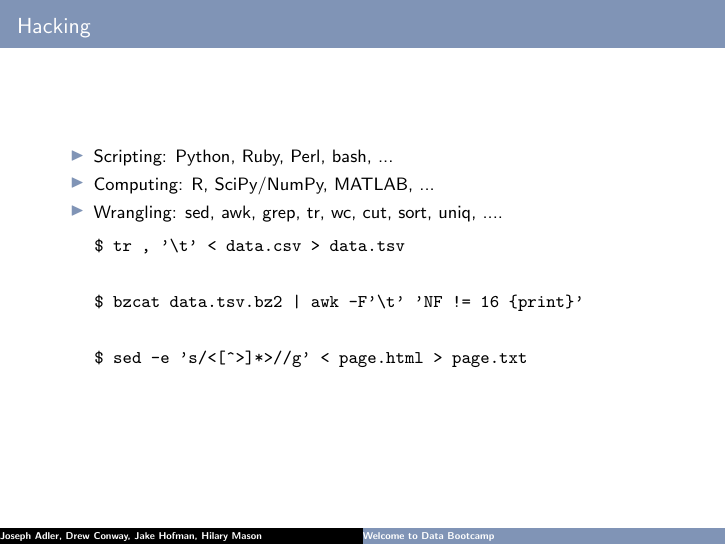
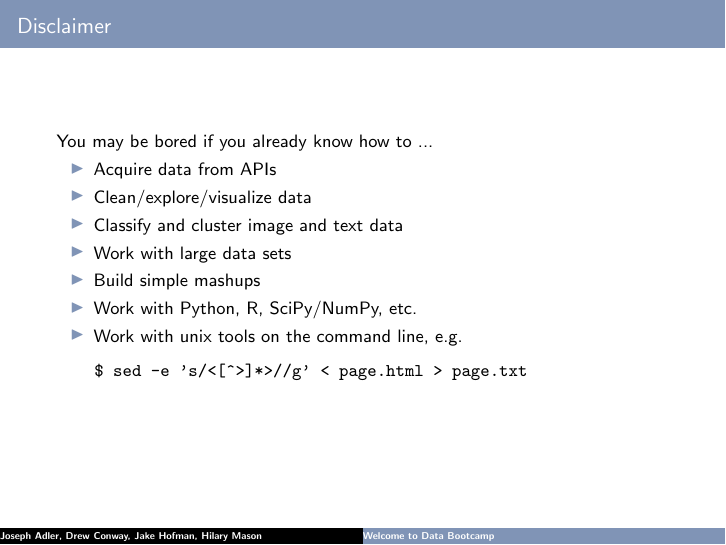
Before and after one commit to drewconway/strata_bootcamp, LaTeX slides (slides/intro/intro.tex): page 4 of 26. Compiled offline with pdfLaTeX.

Commit message:
updates to intro slides

```diff
--- a/slides/intro/intro.tex
+++ b/slides/intro/intro.tex
@@ -54,27 +54,47 @@ git clone https://github.com/drewconway/strata_bootcamp
 
 
 \begin{frame}[fragile]
-  \frametitle{Hacking}
+  \frametitle{Disclaimer} % Disclaimer/Warning/Apologies
 
-  \begin{itemize}
-    \item Scripting: Python, Ruby, Perl, bash, ...
-    \item Computing: R, SciPy/NumPy, MATLAB, ...
-    \item Wrangling: sed, awk, grep, tr, wc, cut, sort, uniq, ....
-  \end{itemize}
+    You may be bored if you already know how to ...
 
-  \begin{verbatim}
-    $ tr , '\t' < data.csv > data.tsv
-  \end{verbatim}
-
-  \begin{verbatim}
-    $ bzcat data.tsv.bz2 | awk -F'\t' 'NF != 16 {print}'
-  \end{verbatim}
+      \begin{itemize}
+        \item Acquire data from APIs
+        \item Clean/explore/visualize data
+        \item Classify and cluster image and text data
+        \item Work with large data sets
+        \item Build simple mashups
+        \item Work with Python, R, SciPy/NumPy, etc.
+        \item Work with unix tools on the command line, e.g.
+      \end{itemize}
 
   \begin{verbatim}
     $ sed -e 's/<[^>]*>//g' < page.html > page.txt
   \end{verbatim}
 
+
+%%   \begin{itemize}
+%%     \item Scripting: Python, Ruby, Perl, bash, ...
+%%     \item Computing: R, SciPy/NumPy, MATLAB, ...
+%%     \item Wrangling: sed, awk, grep, tr, wc, cut, sort, uniq, ....
+%%   \end{itemize}
+
+%%   \begin{verbatim}
+%%     $ tr , '\t' < data.csv > data.tsv
+%%   \end{verbatim}
+
+%%   \begin{verbatim}
+%%     $ bzcat data.tsv.bz2 | awk -F'\t' 'NF != 16 {print}'
+%%   \end{verbatim}
+
+%%   \begin{verbatim}
+%%     $ sed -e 's/<[^>]*>//g' < page.html > page.txt
+%%   \end{verbatim}
+
+
 \end{frame}
+
+
 
 
 
```
Also changed, not shown: slides/intro/intro.pdf.
